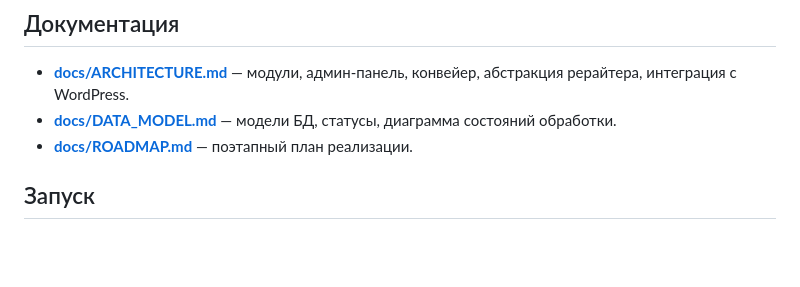
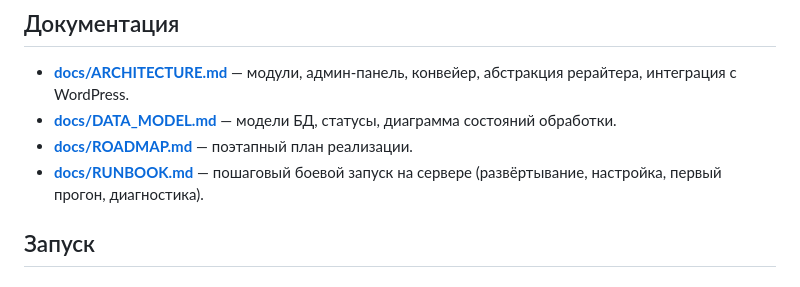
Before and after one commit to VladLe/learnJava, a Markdown page: README.md, the part around the change. GitHub-like rendering; blank space fills up the shorter version.

```diff
--- a/README.md
+++ b/README.md
@@ -61,6 +61,8 @@
 - **[docs/DATA_MODEL.md](docs/DATA_MODEL.md)** — модели БД, статусы, диаграмма
   состояний обработки.
 - **[docs/ROADMAP.md](docs/ROADMAP.md)** — поэтапный план реализации.
+- **[docs/RUNBOOK.md](docs/RUNBOOK.md)** — пошаговый боевой запуск на сервере
+  (развёртывание, настройка, первый прогон, диагностика).
 
 ## Запуск
 
```
Also changed, not shown: docs/RUNBOOK.md (added, +275 -0 lines).
